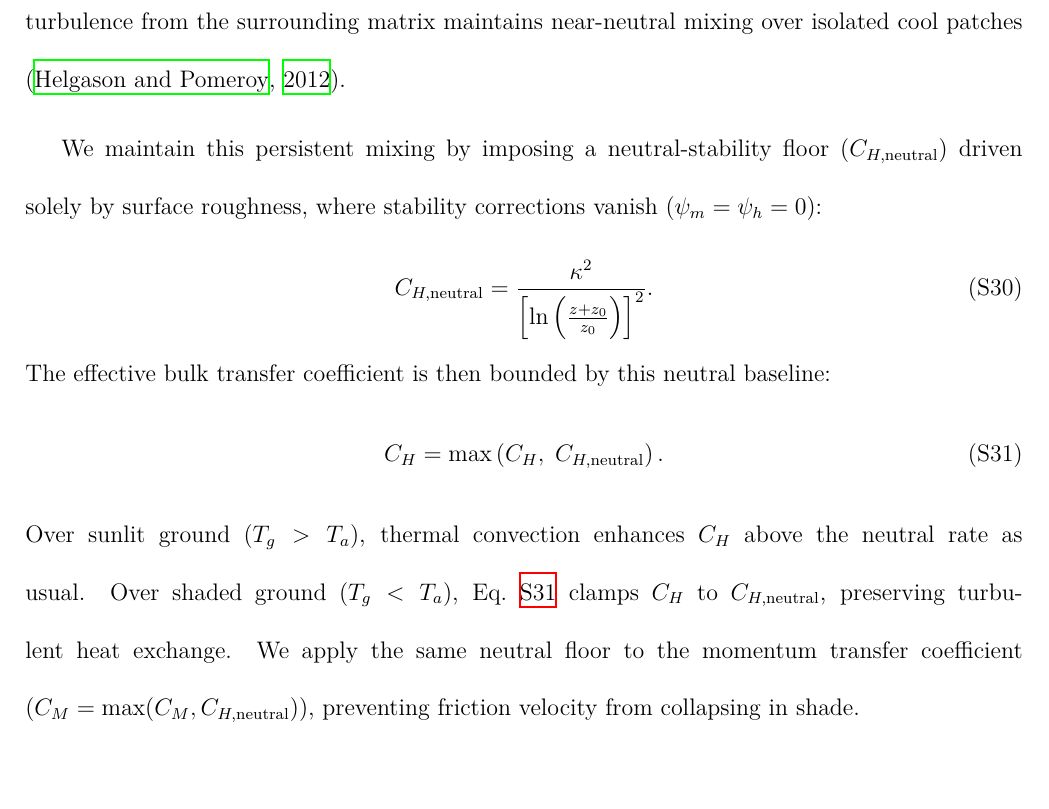
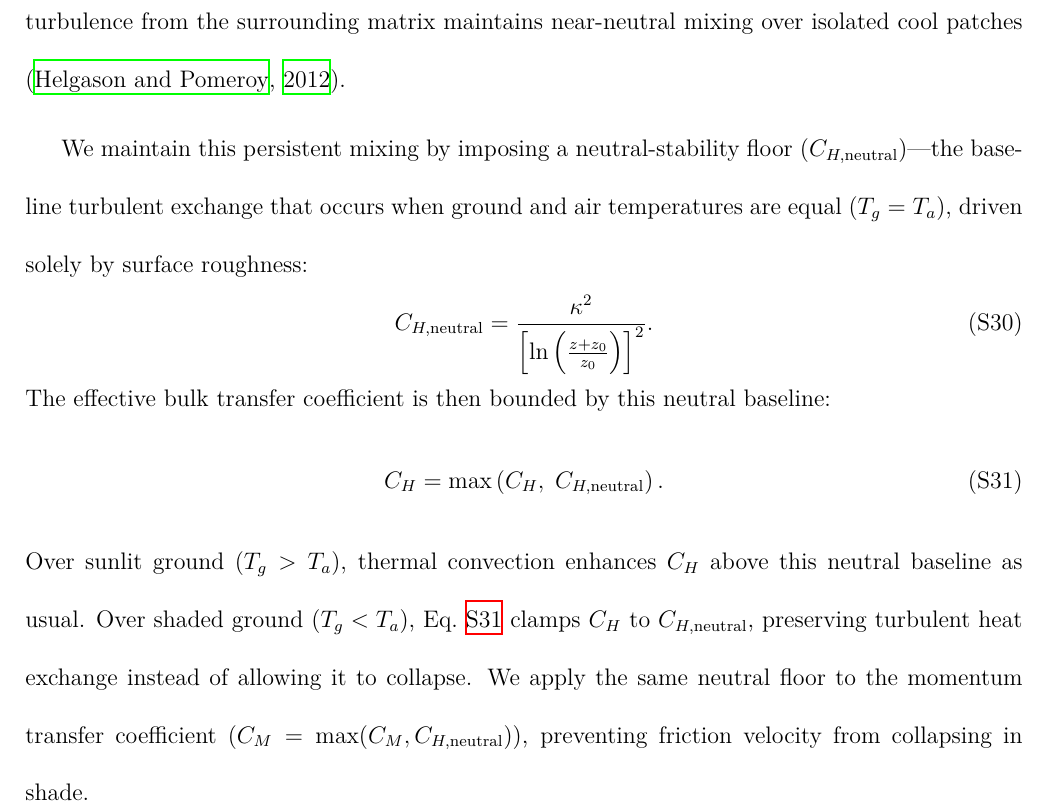
Before and after one commit to levyofi/Sulami_et_al_ECI_rev1, a LaTeX document (supp.tex): part of page 24 of 34, cut so that both start at the same text. Compiled offline with XeLaTeX.

Commit message:
Clarify neutral floor as Tg = Ta baseline mixing

```diff
--- a/supp.tex
+++ b/supp.tex
@@ -390,7 +390,7 @@ T_a = T_{\textrm{ref}} + \phi \left( T_{\textrm{air}} - T_{\textrm{air,uniform}}
 
 \noindent Standard 1D surface energy models (Section~S3.1.3; \citealt{Itzkovitch2025}) suppress turbulent mixing under stable atmospheric conditions, when the ground is cooler than the air ($T_g < T_a$). While this suppression applies over extensive cold surfaces such as snowfields or water bodies, it fails across narrow 1--2~m shaded patches. Air entering a shadow has just undergone intense convective mixing over the surrounding hot sunlit ground, and this turbulence does not dissipate during the 1--2~s required to cross the patch. Across such heterogeneous terrain, advection of turbulence from the surrounding matrix maintains near-neutral mixing over isolated cool patches \citep{helgason_2012}.
 
-We maintain this persistent mixing by imposing a neutral-stability floor ($C_{H,\textrm{neutral}}$) driven solely by surface roughness, where stability corrections vanish ($\psi_m = \psi_h = 0$):
+We maintain this persistent mixing by imposing a neutral-stability floor ($C_{H,\textrm{neutral}}$)---the baseline turbulent exchange that occurs when ground and air temperatures are equal ($T_g = T_a$), driven solely by surface roughness:
 \begin{equation} \label{eq:neutral}
 C_{H,\textrm{neutral}} = \frac{\kappa^2}{\left[ \ln \left( \frac{z + z_0}{z_0} \right) \right]^2}\textrm{.}
 \end{equation}
@@ -398,7 +398,7 @@ The effective bulk transfer coefficient is then bounded by this neutral baseline
 \begin{equation} \label{eq:floor}
 C_H = \max \left( C_H, \; C_{H,\textrm{neutral}} \right)\textrm{.}
 \end{equation}
-\noindent Over sunlit ground ($T_g > T_a$), thermal convection enhances $C_H$ above the neutral rate as usual. Over shaded ground ($T_g < T_a$), Eq.~\ref{eq:floor} clamps $C_H$ to $C_{H,\textrm{neutral}}$, preserving turbulent heat exchange. We apply the same neutral floor to the momentum transfer coefficient ($C_M = \max(C_M, C_{H,\textrm{neutral}})$), preventing friction velocity from collapsing in shade.
+\noindent Over sunlit ground ($T_g > T_a$), thermal convection enhances $C_H$ above this neutral baseline as usual. Over shaded ground ($T_g < T_a$), Eq.~\ref{eq:floor} clamps $C_H$ to $C_{H,\textrm{neutral}}$, preserving turbulent heat exchange instead of allowing it to collapse. We apply the same neutral floor to the momentum transfer coefficient ($C_M = \max(C_M, C_{H,\textrm{neutral}})$), preventing friction velocity from collapsing in shade.
 
 \subsubsection{Coupled iterative solution}
 
```
